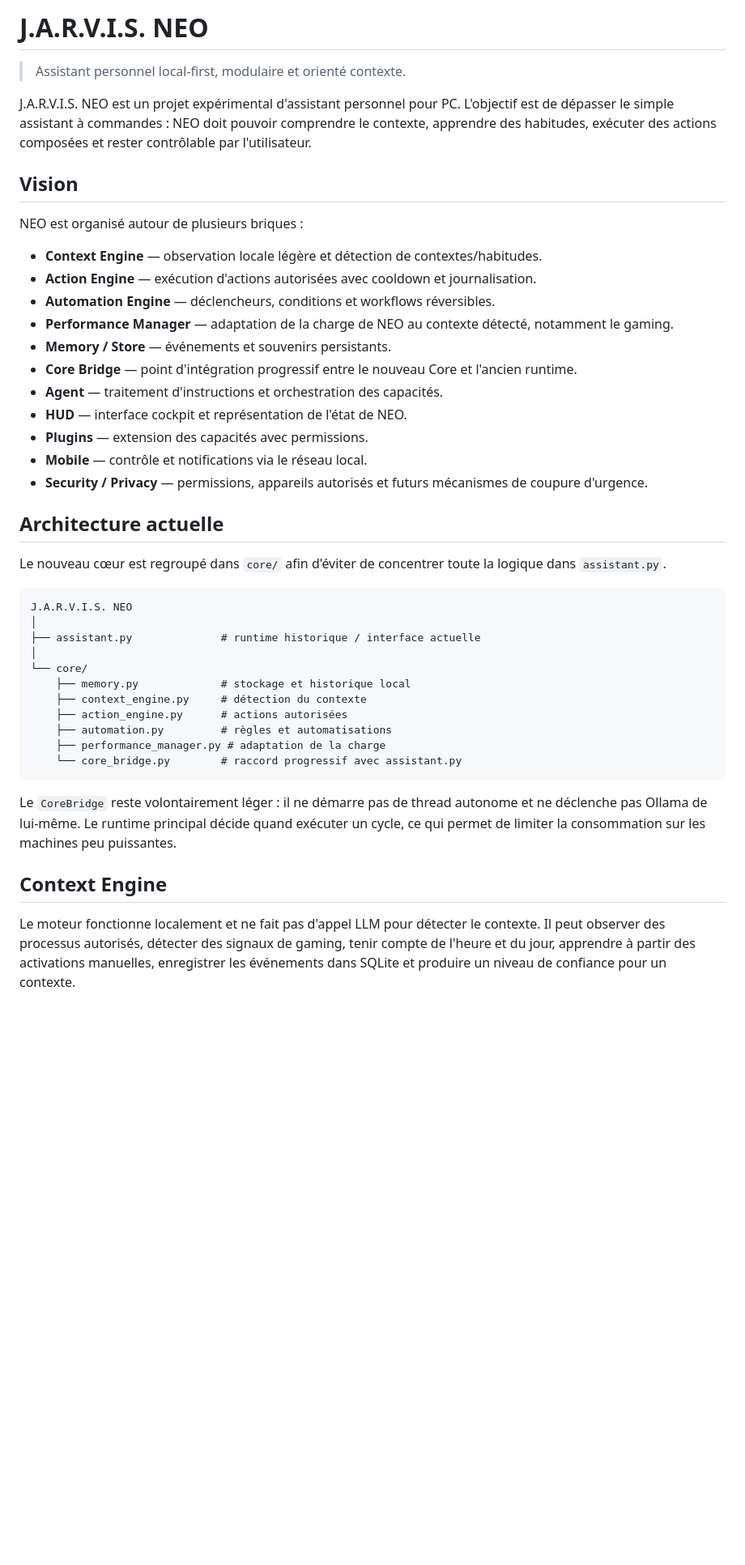
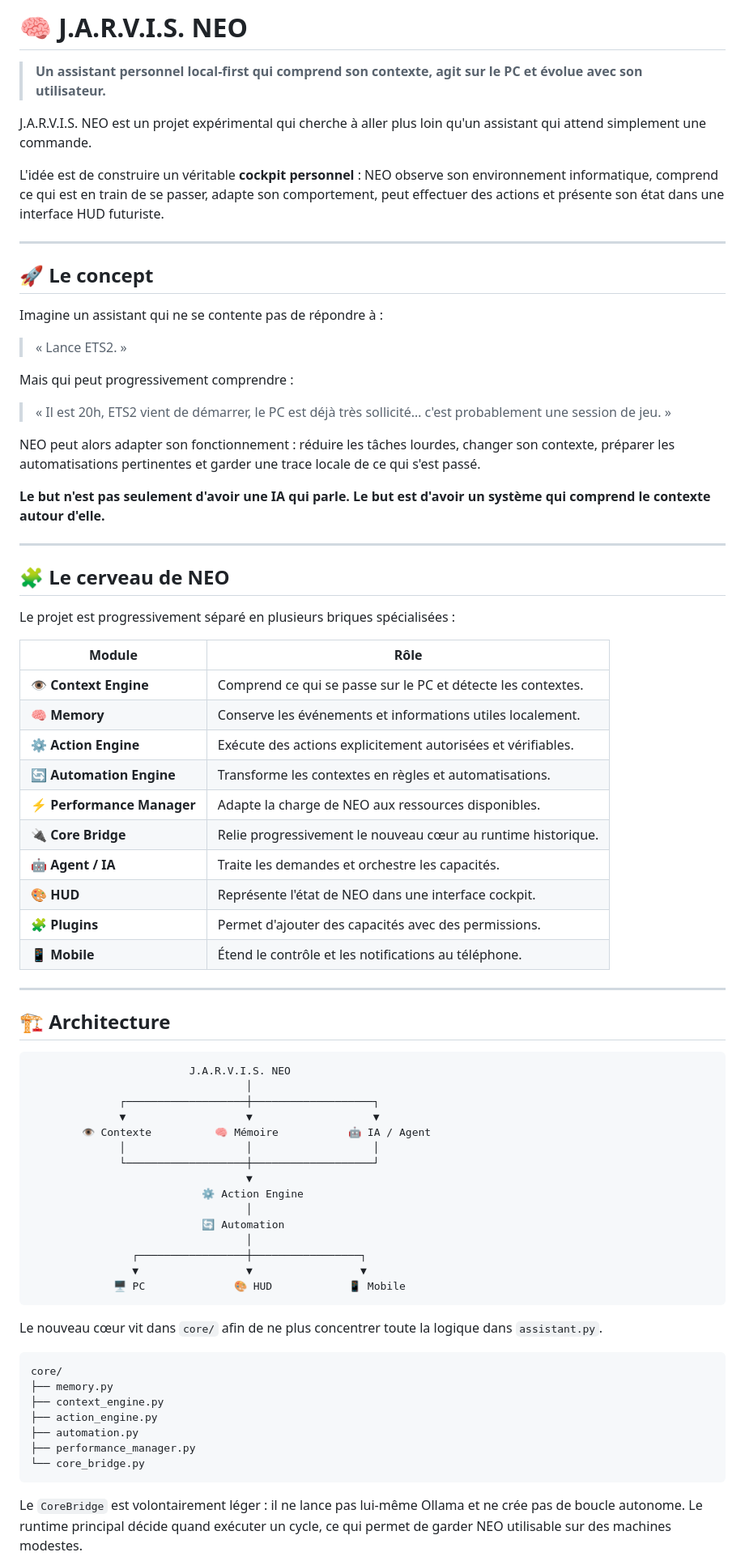
Before and after one commit to JARVIS-NEO-CODER/jarvis.neo, a Markdown page: README.md, the part around one of its changes. Shown at 81% size. Drawn GitHub-style; blank space fills up the shorter version.

````diff
--- a/README.md
+++ b/README.md
@@ -1,46 +1,79 @@
-# J.A.R.V.I.S. NEO
+# 🧠 J.A.R.V.I.S. NEO
 
-> Assistant personnel local-first, modulaire et orienté contexte.
+> **Un assistant personnel local-first qui comprend son contexte, agit sur le PC et évolue avec son utilisateur.**
 
-J.A.R.V.I.S. NEO est un projet expérimental d'assistant personnel pour PC. L'objectif est de dépasser le simple assistant à commandes : NEO doit pouvoir comprendre le contexte, apprendre des habitudes, exécuter des actions composées et rester contrôlable par l'utilisateur.
+J.A.R.V.I.S. NEO est un projet expérimental qui cherche à aller plus loin qu'un assistant qui attend simplement une commande.
 
-## Vision
+L'idée est de construire un véritable **cockpit personnel** : NEO observe son environnement informatique, comprend ce qui est en train de se passer, adapte son comportement, peut effectuer des actions et présente son état dans une interface HUD futuriste.
 
-NEO est organisé autour de plusieurs briques :
+---
 
-- **Context Engine** — observation locale légère et détection de contextes/habitudes.
-- **Action Engine** — exécution d'actions autorisées avec cooldown et journalisation.
-- **Automation Engine** — déclencheurs, conditions et workflows réversibles.
-- **Performance Manager** — adaptation de la charge de NEO au contexte détecté, notamment le gaming.
-- **Memory / Store** — événements et souvenirs persistants.
-- **Core Bridge** — point d'intégration progressif entre le nouveau Core et l'ancien runtime.
-- **Agent** — traitement d'instructions et orchestration des capacités.
-- **HUD** — interface cockpit et représentation de l'état de NEO.
-- **Plugins** — extension des capacités avec permissions.
-- **Mobile** — contrôle et notifications via le réseau local.
-- **Security / Privacy** — permissions, appareils autorisés et futurs mécanismes de coupure d'urgence.
+## 🚀 Le concept
 
-## Architecture actuelle
+Imagine un assistant qui ne se contente pas de répondre à :
 
-Le nouveau cœur est regroupé dans `core/` afin d'éviter de concentrer toute la logique dans `assistant.py`.
+> « Lance ETS2. »
+
+Mais qui peut progressivement comprendre :
+
+> « Il est 20h, ETS2 vient de démarrer, le PC est déjà très sollicité… c'est probablement une session de jeu. »
+
+NEO peut alors adapter son fonctionnement : réduire les tâches lourdes, changer son contexte, préparer les automatisations pertinentes et garder une trace locale de ce qui s'est passé.
+
+**Le but n'est pas seulement d'avoir une IA qui parle. Le but est d'avoir un système qui comprend le contexte autour d'elle.**
+
+---
+
+## 🧩 Le cerveau de NEO
+
+Le projet est progressivement séparé en plusieurs briques spécialisées :
+
+| Module | Rôle |
+|---|---|
+| 👁️ **Context Engine** | Comprend ce qui se passe sur le PC et détecte les contextes. |
+| 🧠 **Memory** | Conserve les événements et informations utiles localement. |
+| ⚙️ **Action Engine** | Exécute des actions explicitement autorisées et vérifiables. |
+| 🔄 **Automation Engine** | Transforme les contextes en règles et automatisations. |
+| ⚡ **Performance Manager** | Adapte la charge de NEO aux ressources disponibles. |
+| 🔌 **Core Bridge** | Relie progressivement le nouveau cœur au runtime historique. |
+| 🤖 **Agent / IA** | Traite les demandes et orchestre les capacités. |
+| 🎨 **HUD** | Représente l'état de NEO dans une interface cockpit. |
+| 🧩 **Plugins** | Permet d'ajouter des capacités avec des permissions. |
+| 📱 **Mobile** | Étend le contrôle et les notifications au téléphone. |
+
+---
+
+## 🏗️ Architecture
 
 ```text
-J.A.R.V.I.S. NEO
-│
-├── assistant.py              # runtime historique / interface actuelle
-│
-└── core/
-    ├── memory.py             # stockage et historique local
-    ├── context_engine.py     # détection du contexte
-    ├── action_engine.py      # actions autorisées
-    ├── automation.py         # règles et automatisations
-    ├── performance_manager.py # adaptation de la charge
-    └── core_bridge.py        # raccord progressif avec assistant.py
+                         J.A.R.V.I.S. NEO
+                                  │
+              ┌───────────────────┼───────────────────┐
+              ▼                   ▼                   ▼
+        👁️ Contexte          🧠 Mémoire           🤖 IA / Agent
+              │                   │                   │
+              └───────────────────┼───────────────────┘
+                                  ▼
+                           ⚙️ Action Engine
+                                  │
+                           🔄 Automation
+                                  │
+                ┌─────────────────┼─────────────────┐
+                ▼                 ▼                 ▼
+             🖥️ PC              🎨 HUD            📱 Mobile
 ```
 
-Le `CoreBridge` reste volontairement léger : il ne démarre pas de thread autonome et ne déclenche pas Ollama de lui-même. Le runtime principal décide quand exécuter un cycle, ce qui permet de limiter la consommation sur les machines peu puissantes.
+Le nouveau cœur vit dans `core/` afin de ne plus concentrer toute la logique dans `assistant.py`.
 
-## Context Engine
+```text
+core/
+├── memory.py
+├── context_engine.py
+├── action_engine.py
+├── automation.py
+├── performance_manager.py
+└── core_bridge.py
+```
 
-Le moteur fonctionne localement et ne fait pas d'appel LLM pour détecter le contexte. Il peut observer des processus autorisés, détecter des signaux de gaming, tenir compte de l'heure et du jour, apprendre à partir des activations manuelles, enregistrer les événements dans SQLite et produire un niveau de confiance pour un contexte.
+Le `CoreBridge` est volontairement léger : il ne lance pas lui-même Ollama et ne crée pas de boucle autonome. Le runtime principal décide quand exécuter un cycle, ce qui permet de garder NEO utilisable sur des machines modestes.
 
````
Also changed, not shown: other parts of README.md (+142 -47 lines).
